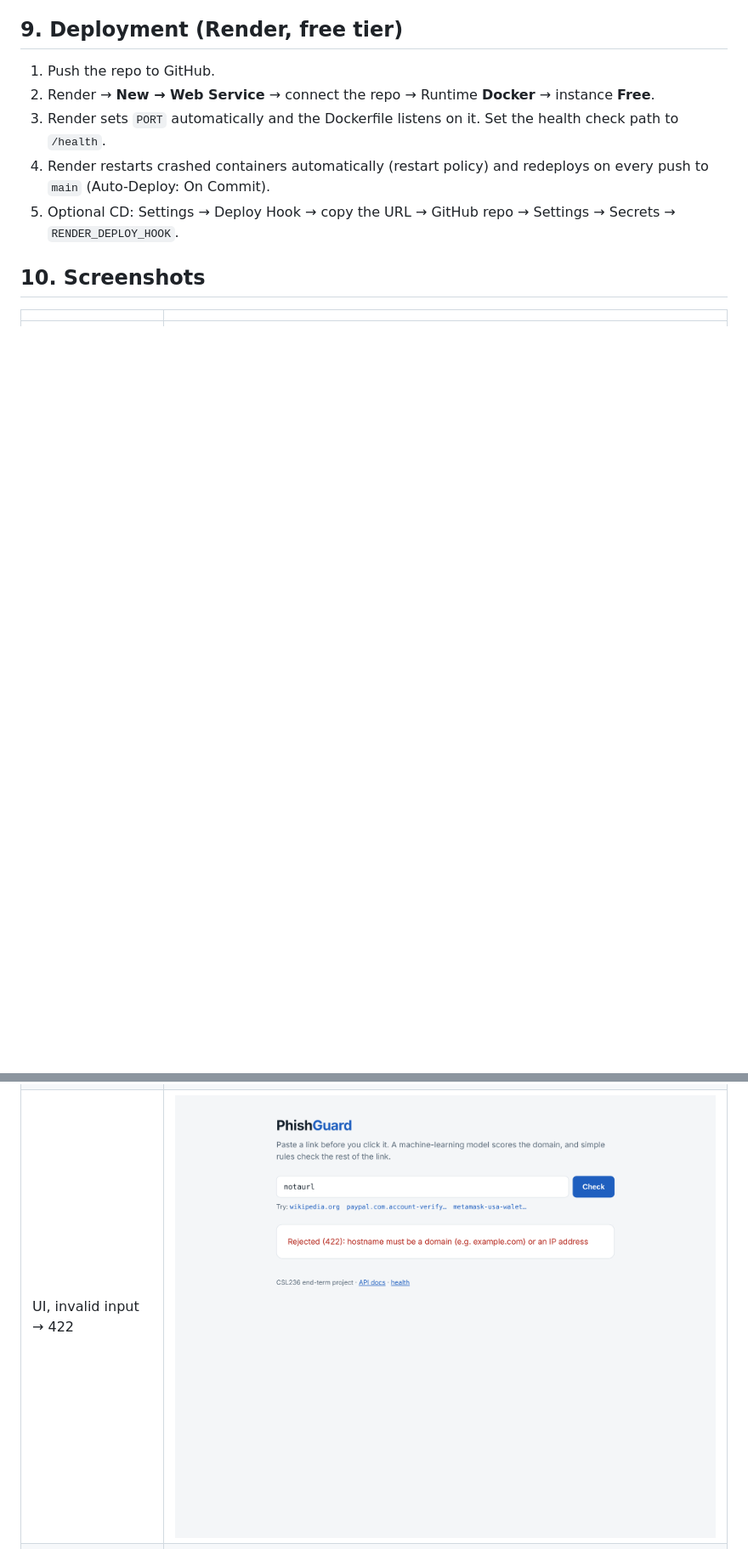
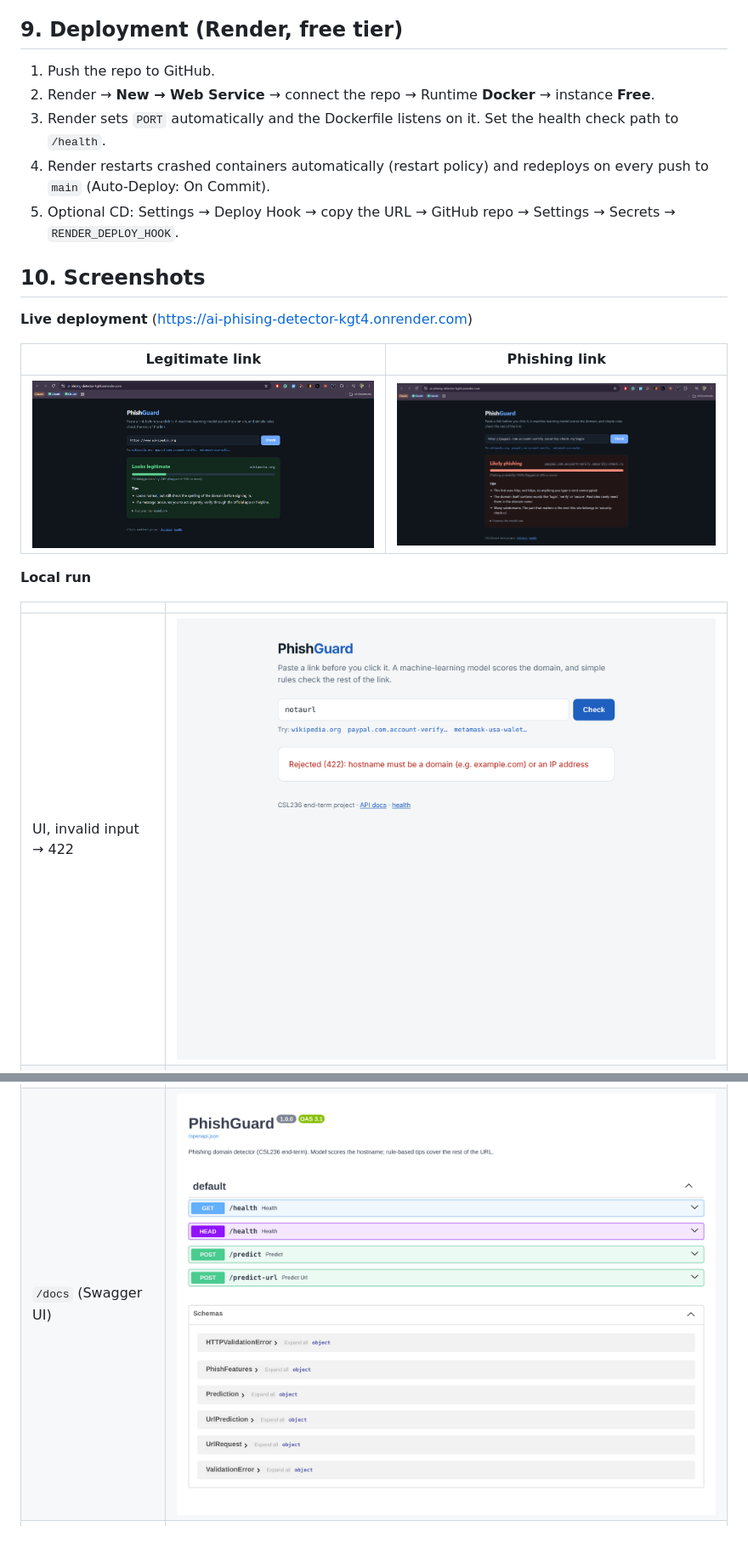
Before and after one commit to Shivansh22Saroha/Ai-phising-detector, a Markdown page: README.md, 2 parts joined by grey strips. Shown at 85% size. GitHub-like rendering; pictures changed too: docs/screenshots/docs.png (added), docs/screenshots/live_ui_legit.png (added), docs/screenshots/live_ui_phishing.png (added); blank space fills up the shorter version.

```diff
--- a/README.md
+++ b/README.md
@@ -192,9 +192,18 @@ python drift_check.py     # compares logged inputs' means with training mean/std
 
 ## 10. Screenshots
 
+**Live deployment** (https://ai-phising-detector-kgt4.onrender.com)
+
+| Legitimate link | Phishing link |
+|---|---|
+| ![Live UI, legitimate](docs/screenshots/live_ui_legit.png) | ![Live UI, phishing](docs/screenshots/live_ui_phishing.png) |
+
+**Local run**
+
 | | |
 |---|---|
+| UI, invalid input → 422 | ![422](docs/screenshots/ui_422.png) |
 | UI, phishing verdict | ![UI](docs/screenshots/ui_phishing.png) |
 | UI, legitimate verdict | ![UI](docs/screenshots/ui_legit.png) |
-| UI, invalid input → 422 | ![422](docs/screenshots/ui_422.png) |
+| `/docs` (Swagger UI) | ![docs](docs/screenshots/docs.png) |
 | MLflow runs | ![MLflow](docs/screenshots/mlflow_runs.png) |
```
Also changed, not shown: other parts of README.md (+12 -4 lines), docs/screenshots/pytest.png (added), 1 other file.
